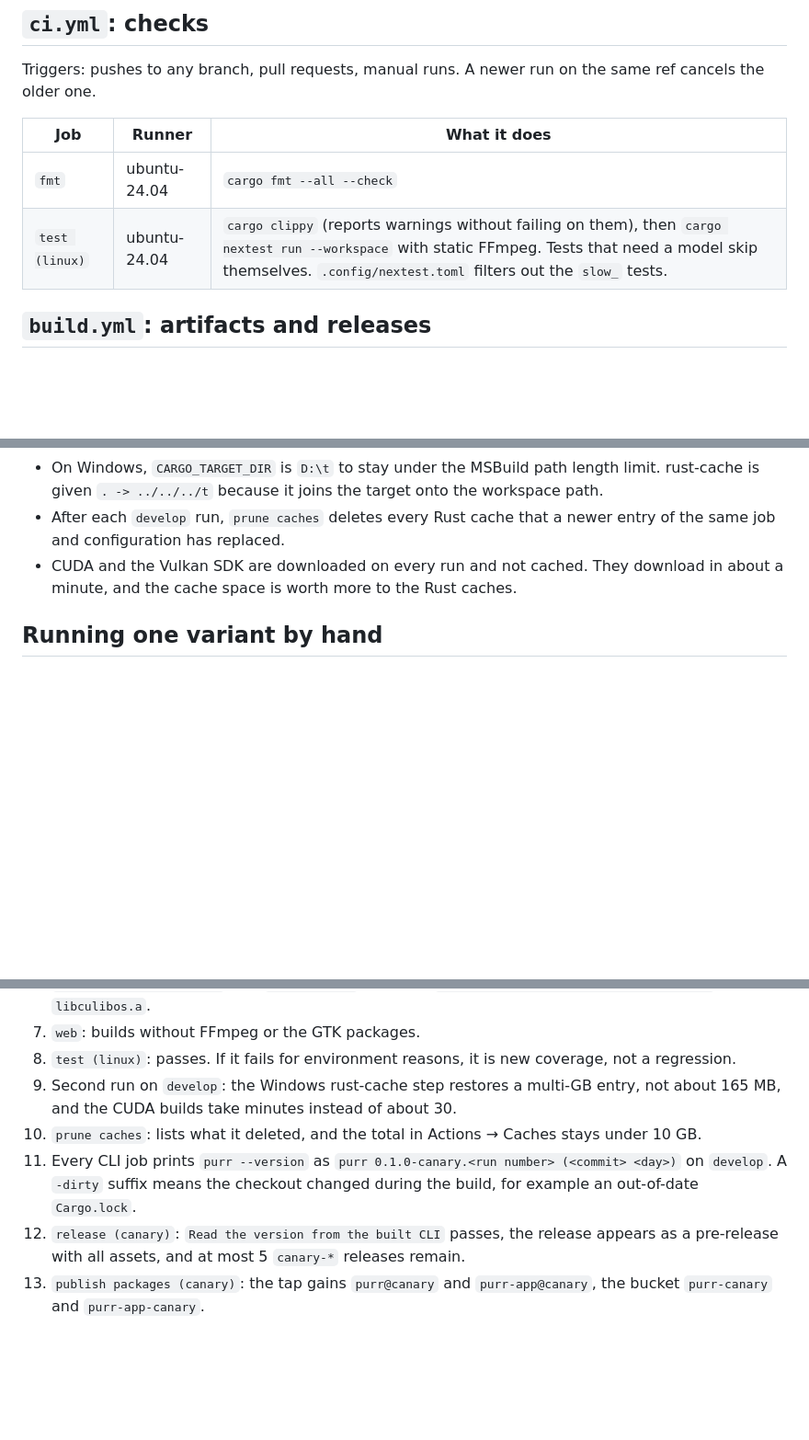
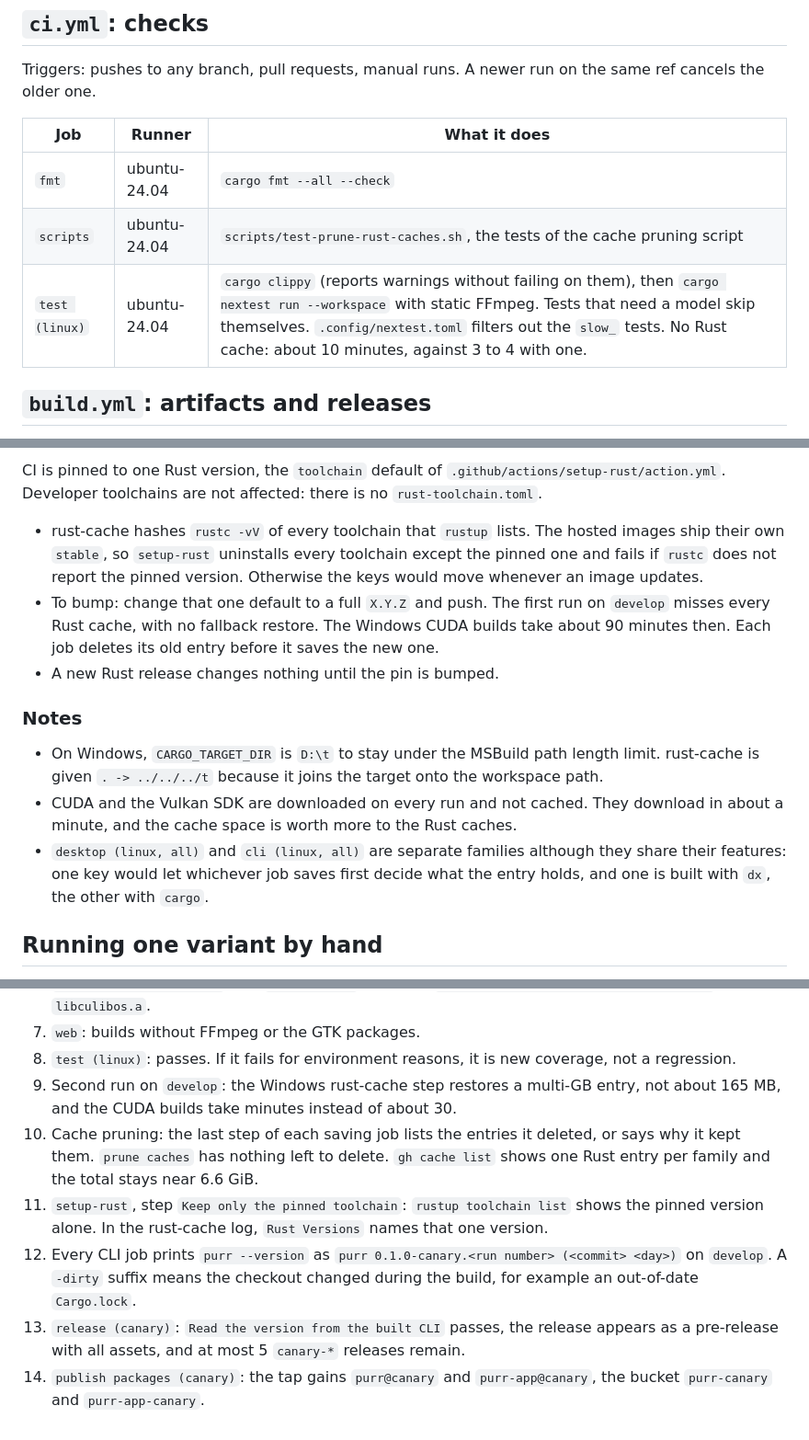
Before and after one commit to gaetschwartz/purr, a Markdown page: docs/architecture/ci.md, 3 parts joined by grey strips. Shown at 92% size. Drawn GitHub-style; blank space fills up the shorter version.

```diff
--- a/docs/architecture/ci.md
+++ b/docs/architecture/ci.md
@@ -9,7 +9,8 @@ Triggers: pushes to any branch, pull requests, manual runs. A newer run on the s
 | Job | Runner | What it does |
 |---|---|---|
 | `fmt` | ubuntu-24.04 | `cargo fmt --all --check` |
-| `test (linux)` | ubuntu-24.04 | `cargo clippy` (reports warnings without failing on them), then `cargo nextest run --workspace` with static FFmpeg. Tests that need a model skip themselves. `.config/nextest.toml` filters out the `slow_` tests. |
+| `scripts` | ubuntu-24.04 | `scripts/test-prune-rust-caches.sh`, the tests of the cache pruning script |
+| `test (linux)` | ubuntu-24.04 | `cargo clippy` (reports warnings without failing on them), then `cargo nextest run --workspace` with static FFmpeg. Tests that need a model skip themselves. `.config/nextest.toml` filters out the `slow_` tests. No Rust cache: about 10 minutes, against 3 to 4 with one. |
 
 ## `build.yml`: artifacts and releases
 
@@ -77,6 +113,14 @@ All caches share the repository's 10 GB limit. Over the limit, GitHub evicts the
+CI is pinned to one Rust version, the `toolchain` default of `.github/actions/setup-rust/action.yml`. Developer toolchains are not affected: there is no `rust-toolchain.toml`.
+
+- rust-cache hashes `rustc -vV` of every toolchain that `rustup` lists. The hosted images ship their own `stable`, so `setup-rust` uninstalls every toolchain except the pinned one and fails if `rustc` does not report the pinned version. Otherwise the keys would move whenever an image updates.
+- To bump: change that one default to a full `X.Y.Z` and push. The first run on `develop` misses every Rust cache, with no fallback restore. The Windows CUDA builds take about 90 minutes then. Each job deletes its old entry before it saves the new one.
+- A new Rust release changes nothing until the pin is bumped.
+
+### Notes
+
 - On Windows, `CARGO_TARGET_DIR` is `D:\t` to stay under the MSBuild path length limit. rust-cache is given `. -> ../../../t` because it joins the target onto the workspace path.
-- After each `develop` run, `prune caches` deletes every Rust cache that a newer entry of the same job and configuration has replaced.
 - CUDA and the Vulkan SDK are downloaded on every run and not cached. They download in about a minute, and the cache space is worth more to the Rust caches.
+- `desktop (linux, all)` and `cli (linux, all)` are separate families although they share their features: one key would let whichever job saves first decide what the entry holds, and one is built with `dx`, the other with `cargo`.
 
 ## Running one variant by hand
 
@@ -96,7 +140,8 @@ All caches share the repository's 10 GB limit. Over the limit, GitHub evicts the
 7. `web`: builds without FFmpeg or the GTK packages.
 8. `test (linux)`: passes. If it fails for environment reasons, it is new coverage, not a regression.
 9. Second run on `develop`: the Windows rust-cache step restores a multi-GB entry, not about 165 MB, and the CUDA builds take minutes instead of about 30.
-10. `prune caches`: lists what it deleted, and the total in Actions → Caches stays under 10 GB.
-11. Every CLI job prints `purr --version` as `purr 0.1.0-canary.<run number> (<commit> <day>)` on `develop`. A `-dirty` suffix means the checkout changed during the build, for example an out-of-date `Cargo.lock`.
-12. `release (canary)`: `Read the version from the built CLI` passes, the release appears as a pre-release with all assets, and at most 5 `canary-*` releases remain.
-13. `publish packages (canary)`: the tap gains `purr@canary` and `purr-app@canary`, the bucket `purr-canary` and `purr-app-canary`.
+10. Cache pruning: the last step of each saving job lists the entries it deleted, or says why it kept them. `prune caches` has nothing left to delete. `gh cache list` shows one Rust entry per family and the total stays near 6.6 GiB.
+11. `setup-rust`, step `Keep only the pinned toolchain`: `rustup toolchain list` shows the pinned version alone. In the rust-cache log, `Rust Versions` names that one version.
+12. Every CLI job prints `purr --version` as `purr 0.1.0-canary.<run number> (<commit> <day>)` on `develop`. A `-dirty` suffix means the checkout changed during the build, for example an out-of-date `Cargo.lock`.
+13. `release (canary)`: `Read the version from the built CLI` passes, the release appears as a pre-release with all assets, and at most 5 `canary-*` releases remain.
+14. `publish packages (canary)`: the tap gains `purr@canary` and `purr-app@canary`, the bucket `purr-canary` and `purr-app-canary`.
```
Also changed, not shown: other parts of docs/architecture/ci.md (+38 -3 lines).
